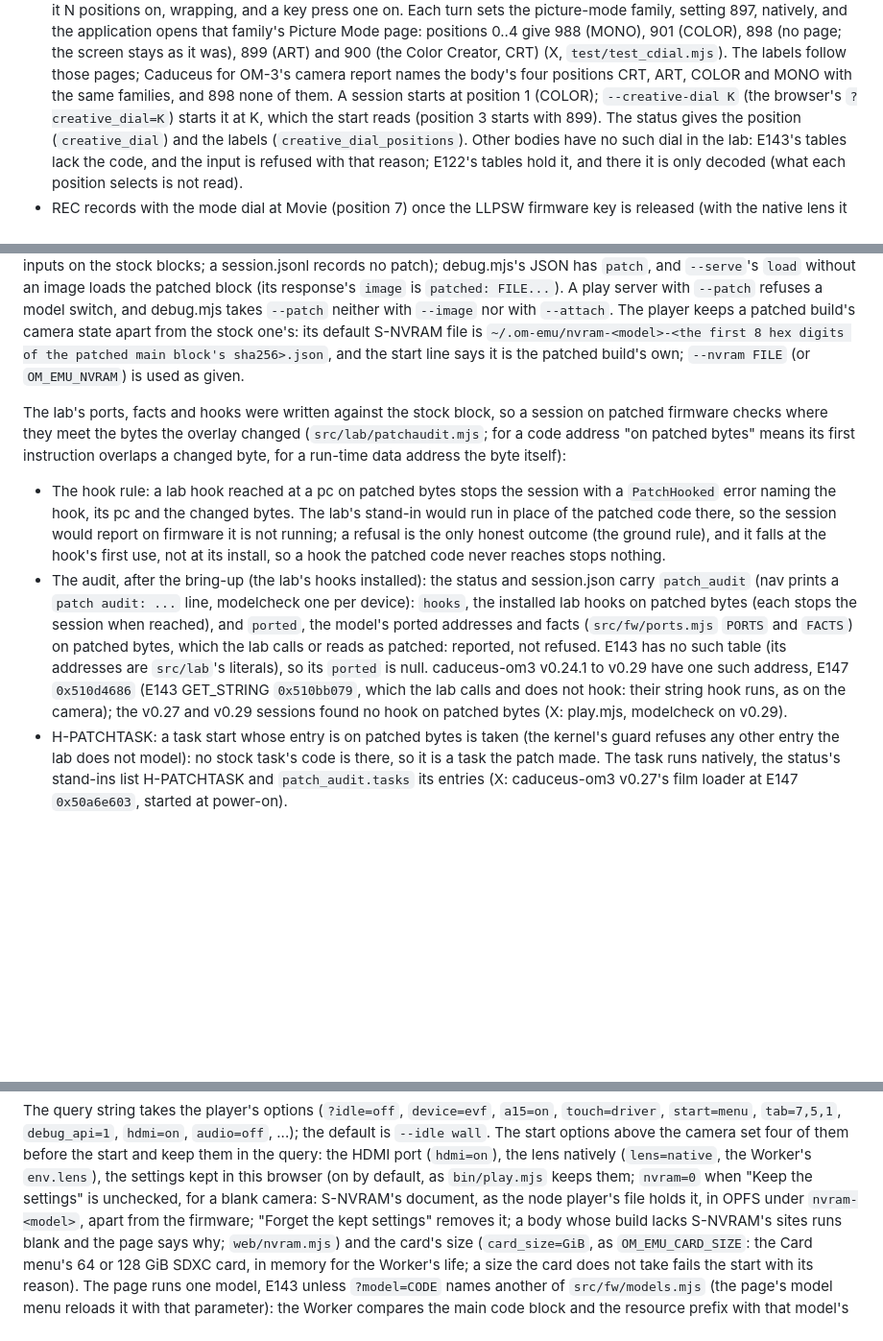
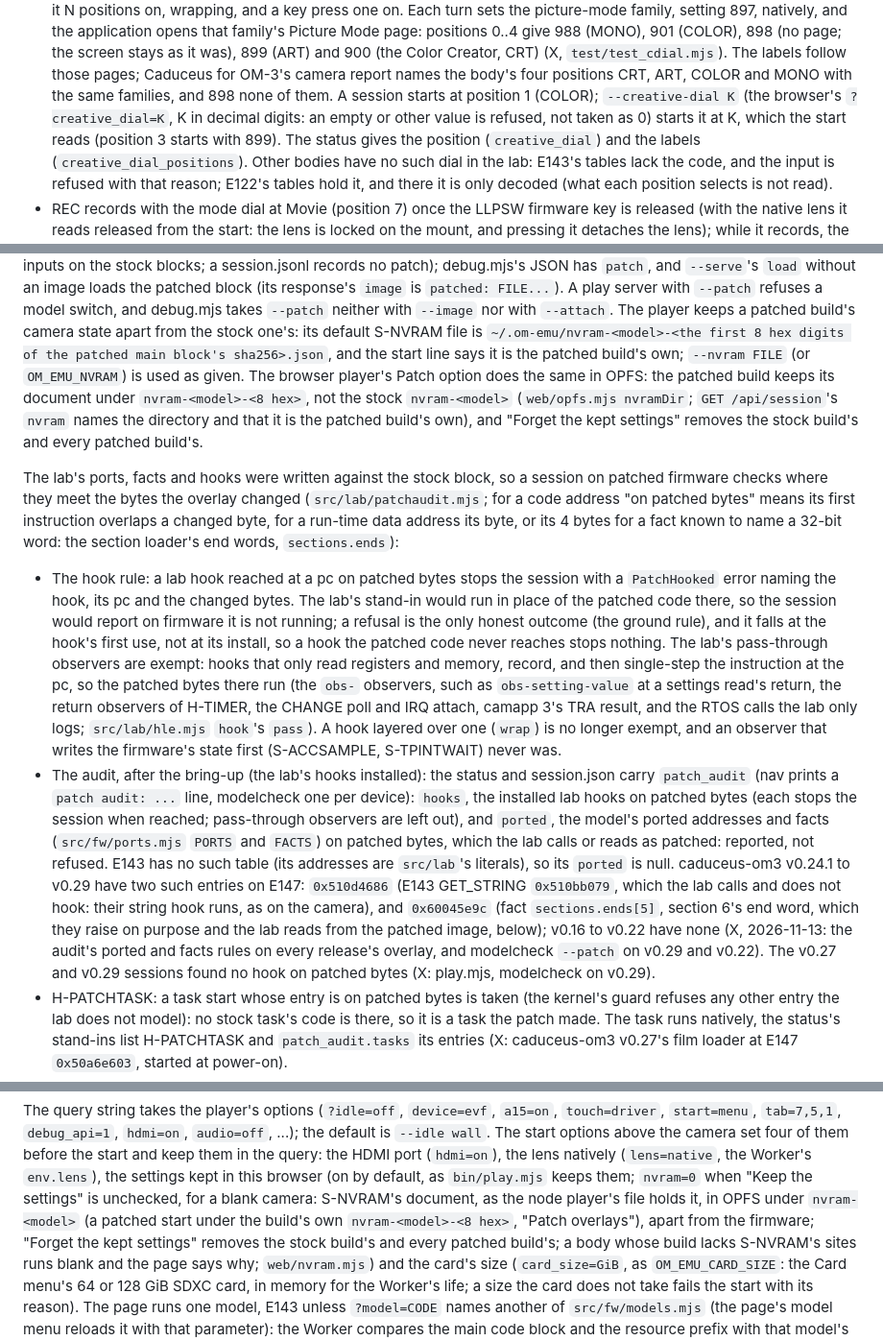
Before and after one commit to flatpanda/om-emu, a Markdown page: emu/README.md, 3 parts joined by grey strips. Shown at 96% size. GitHub-like rendering; blank space fills up the shorter version.

Commit message:
docs: describe the hook rule's observers, word facts, OPFS by build
emu/README.md "Patch overlays": the hook rule exempts the lab's
pass-through observers (they single-step the instruction at their pc,
so the patched bytes run), which a wrap() drops and an observer that
writes first never had; the audit leaves them out of its hooks and
checks the section loader's end words over 4 bytes. caduceus-om3
v0.24.1 to v0.29 therefore have two ported entries on E147, GET_STRING
0x510d4686 and fact sections.ends[5] 0x60045e9c, and v0.16 to v0.22
none (X: the audit's tables on every release's overlay; modelcheck
--patch on v0.29 and v0.22). The browser's Patch option keeps its
settings under nvram-<model>-<8 hex>, and forgetting them removes
every build's. The browser's ?creative_dial= takes decimal digits and
refuses anything else. The test table names the new checks.

emu/FIDELITY-NOTES.md 7.16: the observers' exemption, the word facts'
width and what stays unaudited (other data facts past their first
byte; an observer's reading of patched code by stock meaning, I).

Co-Authored-By: Claude Opus 5.5 <noreply@anthropic.com>

```diff
--- a/emu/README.md
+++ b/emu/README.md
@@ -359,7 +359,8 @@ information, S2 the capture display and the rec view. What runs below it is stoo
   898 (no page; the screen stays as it was), 899 (ART) and 900 (the Color Creator, CRT) (X, `test/test_cdial.mjs`).
   The labels follow those pages; Caduceus for OM-3's camera report names the body's four positions CRT, ART, COLOR and
   MONO with the same families, and 898 none of them. A session starts at position 1 (COLOR); `--creative-dial K` (the
-  browser's `?creative_dial=K`) starts it at K, which the start reads (position 3 starts with 899). The status gives
+  browser's `?creative_dial=K`, K in decimal digits: an empty or other value is refused, not taken as 0) starts it at
+  K, which the start reads (position 3 starts with 899). The status gives
   the position (`creative_dial`) and the labels (`creative_dial_positions`). Other bodies have no such dial in the lab:
   E143's tables lack the code, and the input is refused with that reason; E122's tables hold it, and there it is only
   decoded (what each position selects is not read).
@@ -784,23 +785,36 @@ debug.mjs's JSON has `patch`, and `--serve`'s `load` without an image loads the
 is `patched: FILE...`). A play server with `--patch` refuses a model switch, and debug.mjs takes `--patch` neither with
 `--image` nor with `--attach`. The player keeps a patched build's camera state apart from the stock one's: its default
 S-NVRAM file is `~/.om-emu/nvram-<model>-<the first 8 hex digits of the patched main block's sha256>.json`, and the
-start line says it is the patched build's own; `--nvram FILE` (or `OM_EMU_NVRAM`) is used as given.
+start line says it is the patched build's own; `--nvram FILE` (or `OM_EMU_NVRAM`) is used as given. The browser
+player's Patch option does the same in OPFS: the patched build keeps its document under `nvram-<model>-<8 hex>`, not
+the stock `nvram-<model>` (`web/opfs.mjs nvramDir`; `GET /api/session`'s `nvram` names the directory and that it is
+the patched build's own), and "Forget the kept settings" removes the stock build's and every patched build's.
 
 The lab's ports, facts and hooks were written against the stock block, so a session on patched firmware checks where
 they meet the bytes the overlay changed (`src/lab/patchaudit.mjs`; for a code address "on patched bytes" means its
-first instruction overlaps a changed byte, for a run-time data address the byte itself):
+first instruction overlaps a changed byte, for a run-time data address its byte, or its 4 bytes for a fact known to
+name a 32-bit word: the section loader's end words, `sections.ends`):
 
 - The hook rule: a lab hook reached at a pc on patched bytes stops the session with a `PatchHooked` error naming the
   hook, its pc and the changed bytes. The lab's stand-in would run in place of the patched code there, so the session
   would report on firmware it is not running; a refusal is the only honest outcome (the ground rule), and it falls at
-  the hook's first use, not at its install, so a hook the patched code never reaches stops nothing.
+  the hook's first use, not at its install, so a hook the patched code never reaches stops nothing. The lab's
+  pass-through observers are exempt: hooks that only read registers and memory, record, and then single-step the
+  instruction at the pc, so the patched bytes there run (the `obs-` observers, such as `obs-setting-value` at a
+  settings read's return, the return observers of H-TIMER, the CHANGE poll and IRQ attach, camapp 3's TRA result,
+  and the RTOS calls the lab only logs; `src/lab/hle.mjs` `hook`'s `pass`). A hook layered over one (`wrap`) is no
+  longer exempt, and an observer that writes the firmware's state first (S-ACCSAMPLE, S-TPINTWAIT) never was.
 - The audit, after the bring-up (the lab's hooks installed): the status and session.json carry `patch_audit` (nav
   prints a `patch audit: ...` line, modelcheck one per device): `hooks`, the installed lab hooks on patched bytes (each
-  stops the session when reached), and `ported`, the model's ported addresses and facts (`src/fw/ports.mjs` `PORTS` and
-  `FACTS`) on patched bytes, which the lab calls or reads as patched: reported, not refused. E143 has no such table (its
-  addresses are `src/lab`'s literals), so its `ported` is null. caduceus-om3 v0.24.1 to v0.29 have one such address,
-  E147 `0x510d4686` (E143 GET_STRING `0x510bb079`, which the lab calls and does not hook: their string hook runs, as on
-  the camera); the v0.27 and v0.29 sessions found no hook on patched bytes (X: play.mjs, modelcheck on v0.29).
+  stops the session when reached; pass-through observers are left out), and `ported`, the model's ported addresses and
+  facts (`src/fw/ports.mjs` `PORTS` and `FACTS`) on patched bytes, which the lab calls or reads as patched: reported,
+  not refused. E143 has no such table (its addresses are `src/lab`'s literals), so its `ported` is null. caduceus-om3
+  v0.24.1 to v0.29 have two such entries on E147: `0x510d4686` (E143 GET_STRING `0x510bb079`, which the lab calls and
+  does not hook: their string hook runs, as on the camera), and `0x60045e9c` (fact `sections.ends[5]`, section 6's end
+  word, which they raise on purpose and the lab reads from the patched image, below); v0.16 to v0.22 have none (X,
+  2026-11-13: the audit's ported and facts rules on every release's overlay, and modelcheck `--patch` on v0.29 and
+  v0.22). The v0.27 and v0.29 sessions found no hook on patched bytes (X: play.mjs, modelcheck
+  on v0.29).
 - H-PATCHTASK: a task start whose entry is on patched bytes is taken (the kernel's guard refuses any other entry the
   lab does not model): no stock task's code is there, so it is a task the patch made. The task runs natively, the
   status's stand-ins list H-PATCHTASK and `patch_audit.tasks` its entries (X: caduceus-om3 v0.27's film loader at E147
@@ -989,7 +1003,8 @@ The query string takes the player's options (`?idle=off`, `device=evf`, `a15=on`
 camera set four of them before the start and keep them in the query: the HDMI port (`hdmi=on`), the lens natively
 (`lens=native`, the Worker's `env.lens`), the settings kept in this browser (on by default, as `bin/play.mjs` keeps
 them; `nvram=0` when "Keep the settings" is unchecked, for a blank camera: S-NVRAM's document, as the node player's
-file holds it, in OPFS under `nvram-<model>`, apart from the firmware; "Forget the kept settings" removes it; a body
+file holds it, in OPFS under `nvram-<model>` (a patched start under the build's own `nvram-<model>-<8 hex>`, "Patch
+overlays"), apart from the firmware; "Forget the kept settings" removes the stock build's and every patched build's; a body
 whose build lacks S-NVRAM's sites runs blank and the page says why; `web/nvram.mjs`) and the card's size
 (`card_size=GiB`, as `OM_EMU_CARD_SIZE`: the Card menu's 64 or 128 GiB
 SDXC card, in memory for the Worker's life; a size the card does not take fails the start with its reason). The page
```
Also changed, not shown: other parts of emu/README.md (+2 -2 lines), emu/FIDELITY-NOTES.md (+2 -2 lines).
